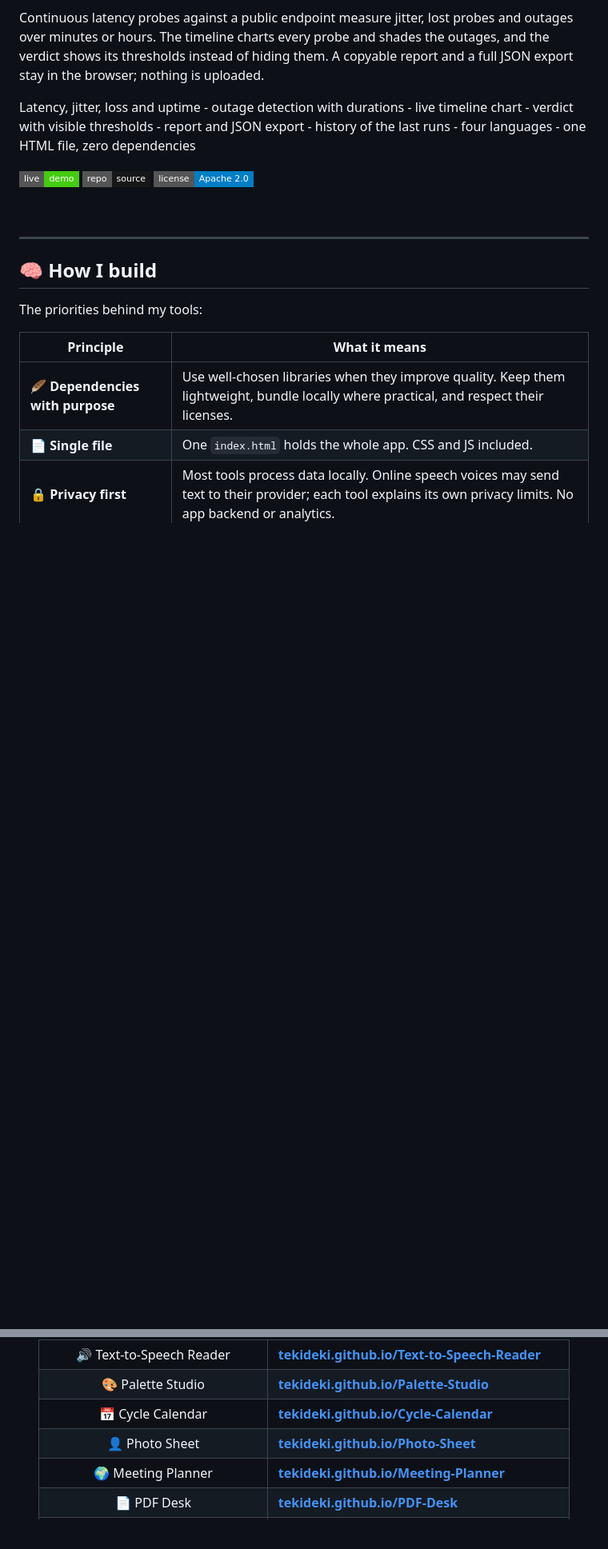
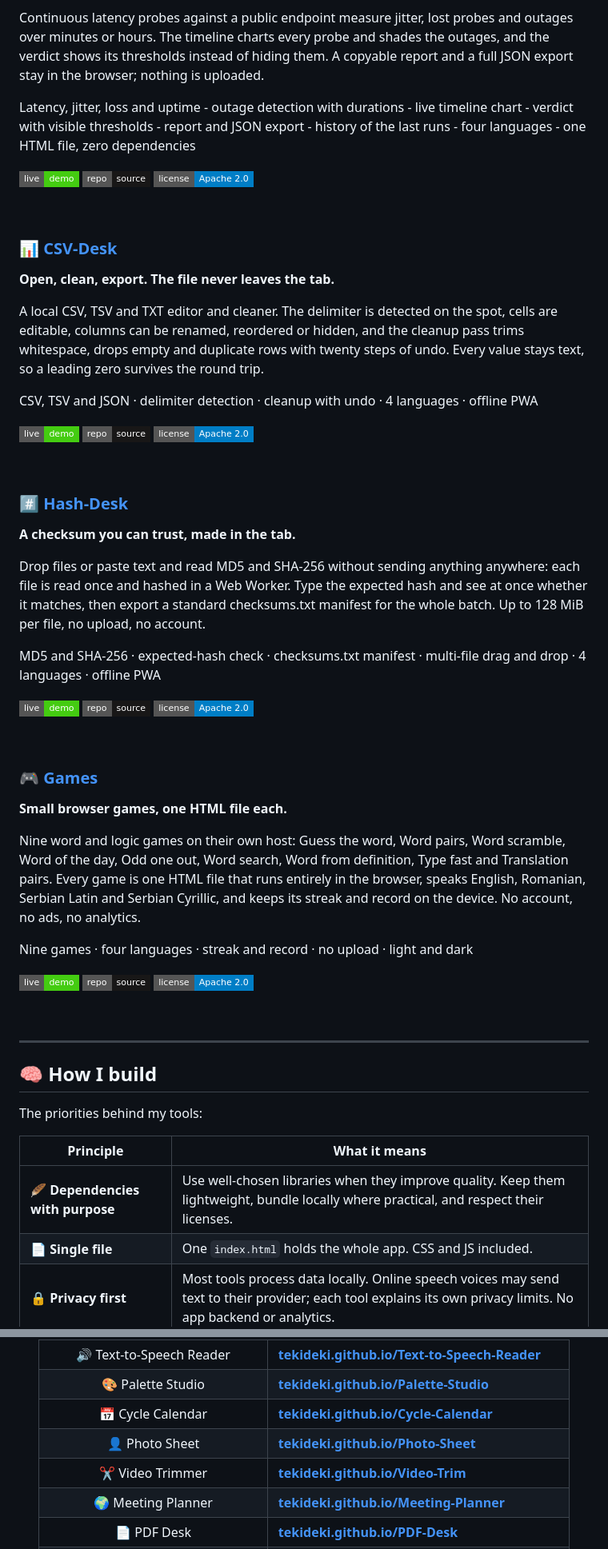
Before and after one commit to TekiDeki/TekiDeki, a Markdown page: README.md, 2 parts joined by grey strips. Shown at 80% size. Rendered like a GitHub page; badges without logos; blank space fills up the shorter version.

Commit message:
README: 33 de sectiuni, cate una pentru fiecare unealta din tools.json
Lipseau Video Trimmer, CSV-Desk, Hash-Desk si Games (reparatia din 3 noiembrie
se pierduse odata cu workspace-ul). S-a refacut pe 8 noiembrie: sectiunile noi,
randurile lipsa din tabelul Try them live (inclusiv Icon-Desk), insigna de
licenta CV-Builder mutata in sectiunea ei.

```diff
--- a/README.md
+++ b/README.md
@@ -424,6 +440,48 @@ Latency, jitter, loss and uptime - outage detection with durations - live timeli
 [![Live demo](https://img.shields.io/badge/live-demo-success?style=flat-square&logo=githubpages&logoColor=white)](https://tekideki.github.io/Internet-Stability-Test/)
 [![Repo](https://img.shields.io/badge/repo-source-181717?style=flat-square&logo=github&logoColor=white)](https://github.com/TekiDeki/Internet-Stability-Test)
 [![License](https://img.shields.io/badge/license-Apache%202.0-blue?style=flat-square)](https://github.com/TekiDeki/Internet-Stability-Test/blob/main/LICENSE)
+
+<br>
+
+### 📊 [CSV-Desk](https://github.com/TekiDeki/CSV-Desk)
+
+**Open, clean, export. The file never leaves the tab.**
+
+A local CSV, TSV and TXT editor and cleaner. The delimiter is detected on the spot, cells are editable, columns can be renamed, reordered or hidden, and the cleanup pass trims whitespace, drops empty and duplicate rows with twenty steps of undo. Every value stays text, so a leading zero survives the round trip.
+
+CSV, TSV and JSON · delimiter detection · cleanup with undo · 4 languages · offline PWA
+
+[![Live demo](https://img.shields.io/badge/live-demo-success?style=flat-square&logo=githubpages&logoColor=white)](https://tekideki.github.io/CSV-Desk/)
+[![Repo](https://img.shields.io/badge/repo-source-181717?style=flat-square&logo=github&logoColor=white)](https://github.com/TekiDeki/CSV-Desk)
+[![License](https://img.shields.io/badge/license-Apache%202.0-blue?style=flat-square)](https://github.com/TekiDeki/CSV-Desk/blob/main/LICENSE)
+
+<br>
+
+### #️⃣ [Hash-Desk](https://github.com/TekiDeki/Hash-Desk)
+
+**A checksum you can trust, made in the tab.**
+
+Drop files or paste text and read MD5 and SHA-256 without sending anything anywhere: each file is read once and hashed in a Web Worker. Type the expected hash and see at once whether it matches, then export a standard checksums.txt manifest for the whole batch. Up to 128 MiB per file, no upload, no account.
+
+MD5 and SHA-256 · expected-hash check · checksums.txt manifest · multi-file drag and drop · 4 languages · offline PWA
+
+[![Live demo](https://img.shields.io/badge/live-demo-success?style=flat-square&logo=githubpages&logoColor=white)](https://tekideki.github.io/Hash-Desk/)
+[![Repo](https://img.shields.io/badge/repo-source-181717?style=flat-square&logo=github&logoColor=white)](https://github.com/TekiDeki/Hash-Desk)
+[![License](https://img.shields.io/badge/license-Apache%202.0-blue?style=flat-square)](https://github.com/TekiDeki/Hash-Desk/blob/main/LICENSE)
+
+<br>
+
+### 🎮 [Games](https://github.com/TekiDeki/Games)
+
+**Small browser games, one HTML file each.**
+
+Nine word and logic games on their own host: Guess the word, Word pairs, Word scramble, Word of the day, Odd one out, Word search, Word from definition, Type fast and Translation pairs. Every game is one HTML file that runs entirely in the browser, speaks English, Romanian, Serbian Latin and Serbian Cyrillic, and keeps its streak and record on the device. No account, no ads, no analytics.
+
+Nine games · four languages · streak and record · no upload · light and dark
+
+[![Live demo](https://img.shields.io/badge/live-demo-success?style=flat-square&logo=githubpages&logoColor=white)](https://games.freehtml.dev/)
+[![Repo](https://img.shields.io/badge/repo-source-181717?style=flat-square&logo=github&logoColor=white)](https://github.com/TekiDeki/Games)
+[![License](https://img.shields.io/badge/license-Apache%202.0-blue?style=flat-square)](https://github.com/TekiDeki/Games/blob/main/LICENSE)
 
 <br>
 
@@ -485,6 +543,7 @@ if a short link (`/convert`, `/money`) is missing from `site/_redirects`.
 | 🎨 Palette Studio | **[tekideki.github.io/Palette-Studio](https://tekideki.github.io/Palette-Studio/)** |
 | 📅 Cycle Calendar | **[tekideki.github.io/Cycle-Calendar](https://tekideki.github.io/Cycle-Calendar/)** |
 | 👤 Photo Sheet | **[tekideki.github.io/Photo-Sheet](https://tekideki.github.io/Photo-Sheet/)** |
+| ✂️ Video Trimmer | **[tekideki.github.io/Video-Trim](https://tekideki.github.io/Video-Trim/)** |
 | 🌍 Meeting Planner | **[tekideki.github.io/Meeting-Planner](https://tekideki.github.io/Meeting-Planner/)** |
 | 📄 PDF Desk | **[tekideki.github.io/PDF-Desk](https://tekideki.github.io/PDF-Desk/)** |
 | 🖋️ Sign PDF | **[tekideki.github.io/Sign-PDF](https://tekideki.github.io/Sign-PDF/)** |
```
Also changed, not shown: other parts of README.md (+25 -5 lines).
